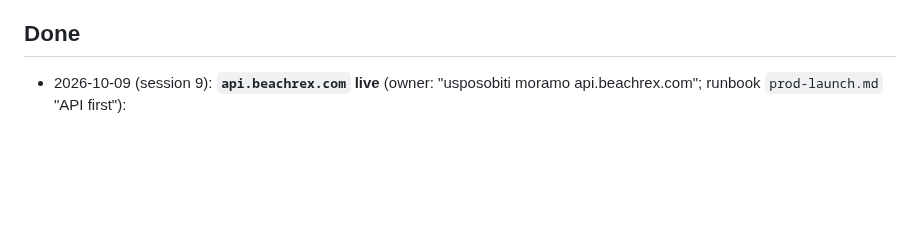
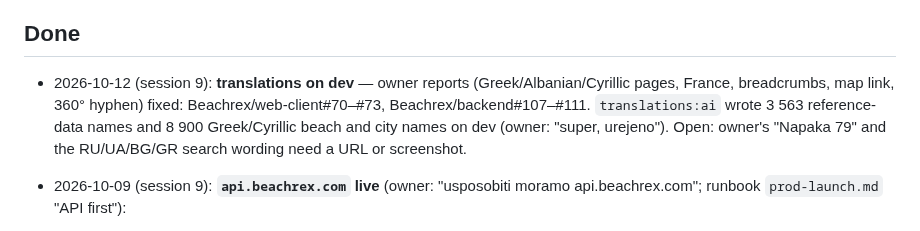
Before and after one commit to Beachrex/backend, a Markdown page: docs/HANDOFF.md, the part around the change. Rendered like a GitHub page; blank space fills up the shorter version.

Commit message:
Docs: translation batches done on dev (3 563 + 8 900 names)
Co-Authored-By: Claude Opus 5.5 <noreply@anthropic.com>
Claude-Session: https://claude.ai/code/session_01Y4yZ1K7doXoXu3QCyCvsLT

```diff
--- a/docs/HANDOFF.md
+++ b/docs/HANDOFF.md
@@ -67,6 +67,8 @@ There is **no** Laravel Cloud anymore. The prod DB was loaded on 2026-10-09 (see
 **Host nginx (fixed 2026-10-09):** `/etc/nginx/sites-available/beachrex` is now a symlink to `/opt/beachrex/deploy/nginx/beachrex.conf`, so every deploy's `deploy/` sync plus `nginx reload` applies the repo file. Before that it was a stale copy from 2026-09-11: the nginx changes of session 8 (rate limit, gzip, keepalive, Cloudflare real IP, HTTP/2) were only live from 2026-10-09 22:31. Backup of the old copy: `/root/nginx-beachrex-live-20261009.conf`. Each deploy syncs `deploy/` from **its own branch**, so nginx follows whichever environment deployed last; keep `deploy/nginx` the same on dev, uat and main.
 
 ## Done
+
+- 2026-10-12 (session 9): **translations on dev** — owner reports (Greek/Albanian/Cyrillic pages, France, breadcrumbs, map link, 360° hyphen) fixed: Beachrex/web-client#70–#73, Beachrex/backend#107–#111. `translations:ai` wrote 3 563 reference-data names and 8 900 Greek/Cyrillic beach and city names on dev (owner: "super, urejeno"). Open: owner's "Napaka 79" and the RU/UA/BG/GR search wording need a URL or screenshot.
 
 - 2026-10-09 (session 9): **`api.beachrex.com` live** (owner: "usposobiti moramo api.beachrex.com"; runbook `prod-launch.md` "API first"):
   - backend promoted dev → uat → main (Beachrex/backend#97, #99; nginx #98 → #100 → #101), all deploy runs green;
```
Also changed, not shown: docs/runbooks/content-ai.md (+2 -1 lines).
